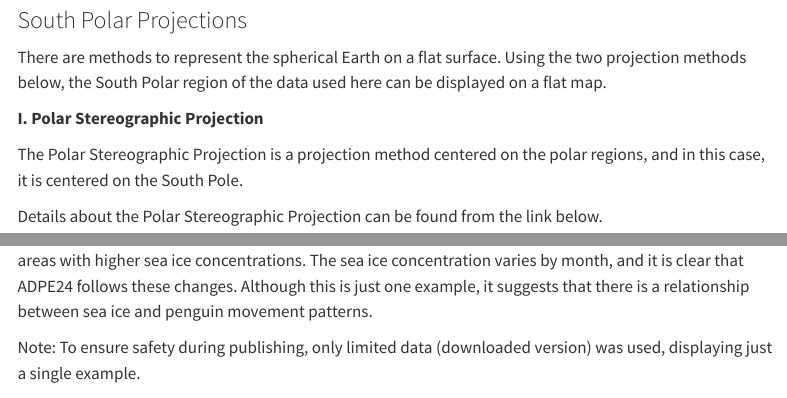
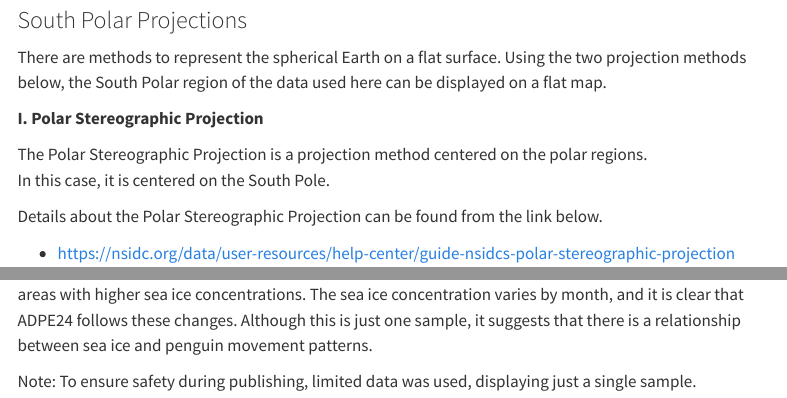
Before and after one commit to sungwoo-b/page, a Quarto document (projects/geospatial.qmd): the page in a window 1100 px wide, from 570 px down, and a second part further down, joined at a grey line. Rendered offline with R 4.5, knitr and Pandoc in place of Quarto, with nearby package versions; some code elsewhere in the file could not run offline; menus at the side of the page are left out.

Commit message:
edited note

````diff
--- a/projects/geospatial.qmd
+++ b/projects/geospatial.qmd
@@ -99,7 +99,8 @@ There are methods to represent the spherical Earth on a flat surface. Using the
 
 **I. Polar Stereographic Projection**
 
-The Polar Stereographic Projection is a projection method centered on the polar regions, and in this case, it is centered on the South Pole.
+The Polar Stereographic Projection is a projection method centered on the polar regions.<br>
+In this case, it is centered on the South Pole.
 
 Details about the Polar Stereographic Projection can be found from the link below.
 
@@ -534,6 +535,6 @@ plt.tight_layout()
 plt.show()
 
 ```
-As shown above, ADPE24 has data from January to March 2003, and it traveled from the island towards areas with higher sea ice concentrations. The sea ice concentration varies by month, and it is clear that ADPE24 follows these changes. Although this is just one example, it suggests that there is a relationship between sea ice and penguin movement patterns.
+As shown above, ADPE24 has data from January to March 2003, and it traveled from the island towards areas with higher sea ice concentrations. The sea ice concentration varies by month, and it is clear that ADPE24 follows these changes. Although this is just one sample, it suggests that there is a relationship between sea ice and penguin movement patterns.
 
-Note: To ensure safety during publishing, only limited data (downloaded version) was used, displaying just a single example.
+Note: To ensure safety during publishing, limited data was used, displaying just a single sample.
````
Also changed, not shown: notes/R.qmd (+1 -1 lines), notes/python.qmd (+1 -1 lines).
